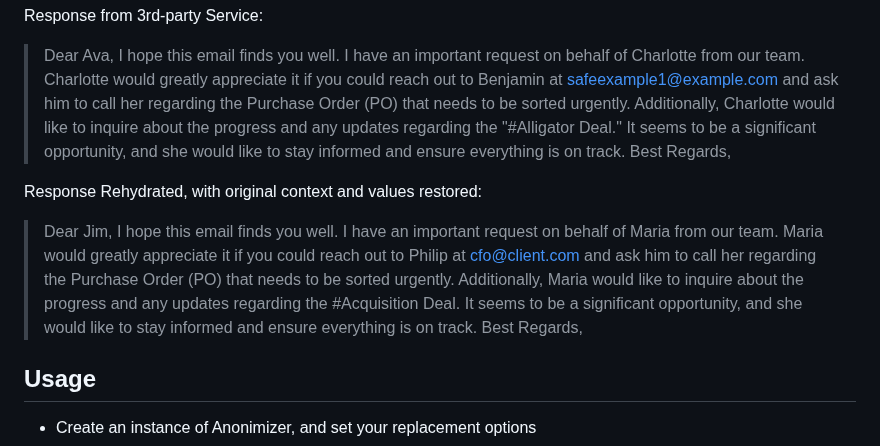
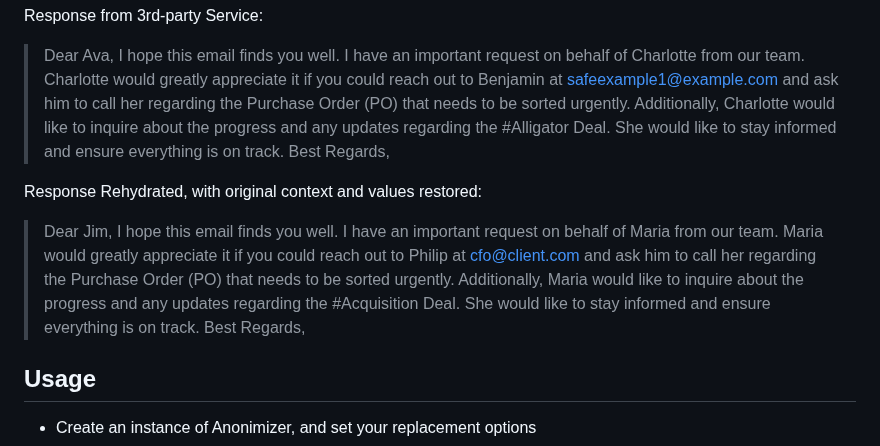
Before and after one commit to FiddlyDigital/Anonimizer, a Markdown page: README.md, the part around one of its changes. Rendered like a GitHub page.

```diff
--- a/README.md
+++ b/README.md
@@ -18,14 +18,14 @@ Response from 3rd-party Service:
 
 > Dear Ava,
 > I hope this email finds you well. I have an important request on behalf of Charlotte from our team. Charlotte would greatly appreciate it if you could reach out to Benjamin at safeexample1@example.com and ask him to call her regarding the Purchase Order (PO) that needs to be sorted urgently.
-> Additionally, Charlotte would like to inquire about the progress and any updates regarding the "#Alligator Deal." It seems to be a significant opportunity, and she would like to stay informed and ensure everything is on track.
+> Additionally, Charlotte would like to inquire about the progress and any updates regarding the #Alligator Deal. She would like to stay informed and ensure everything is on track.
 > Best Regards,
 
 Response Rehydrated, with original context and values restored:
 
 > Dear Jim,
 > I hope this email finds you well. I have an important request on behalf of Maria from our team. Maria would greatly appreciate it if you could reach out to Philip at cfo@client.com and ask him to call her regarding the Purchase Order (PO) that needs to be sorted urgently.
->Additionally, Maria would like to inquire about the progress and any updates regarding the #Acquisition Deal. It seems to be a significant opportunity, and she would like to stay informed and ensure everything is on track.
+>Additionally, Maria would like to inquire about the progress and any updates regarding the #Acquisition Deal. She would like to stay informed and ensure everything is on track.
 > Best Regards,
 
 ## Usage
```
Also changed, not shown: other parts of README.md (+3 -3 lines).
